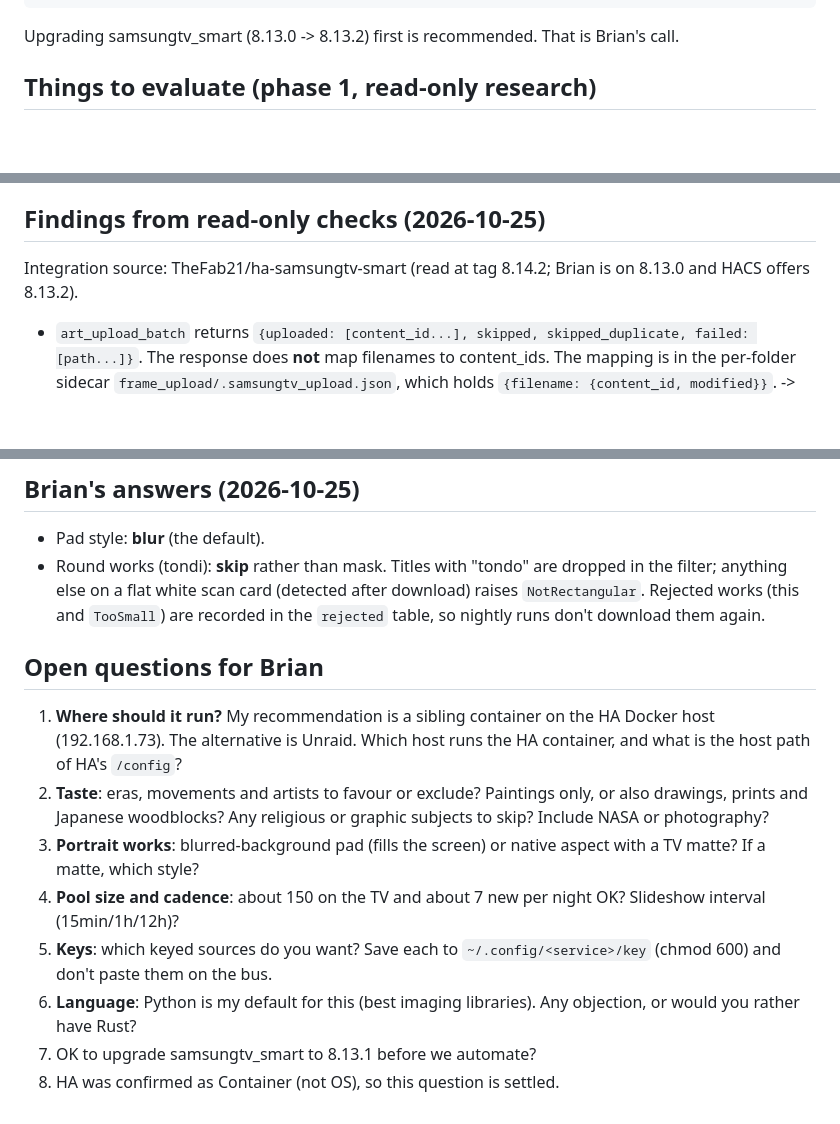
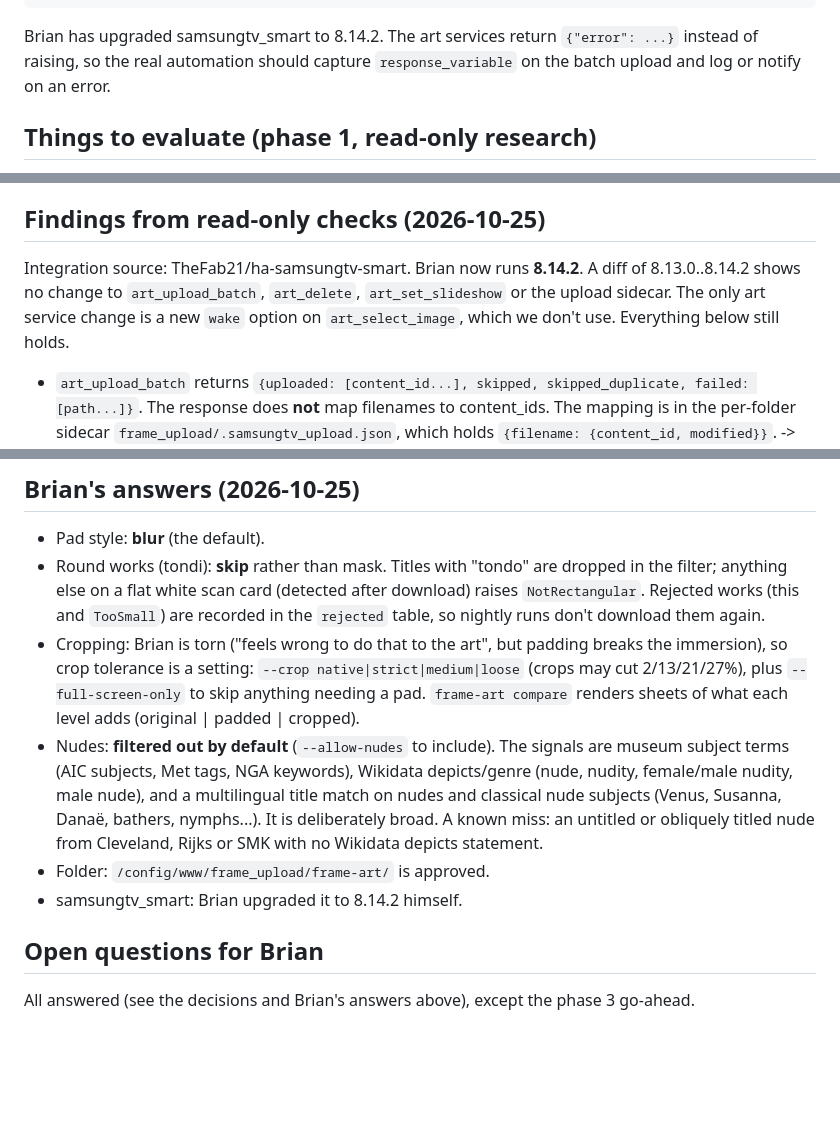
Before and after one commit to bbaldino/frame-art, a Markdown page: docs/design.md, 3 parts joined by grey strips. GitHub-like rendering; blank space fills up the shorter version.

Commit message:
Record Brian's answers and the 8.14.2 integration check
Co-Authored-By: Claude Opus 5.5 <noreply@anthropic.com>

````diff
--- a/docs/design.md
+++ b/docs/design.md
@@ -147,7 +147,8 @@ actions:
     data: { duration: 1h, shuffle: true, category_id: 2 }
 mode: single
 ```
-Upgrading samsungtv_smart (8.13.0 -> 8.13.2) first is recommended. That is Brian's call.
+Brian has upgraded samsungtv_smart to 8.14.2. The art services return `{"error": ...}` instead of raising, so the
+real automation should capture `response_variable` on the batch upload and log or notify on an error.
 
 ## Things to evaluate (phase 1, read-only research)
 - **Frame Gallery**: reuse its catalogue (Apache-2.0) and possibly its source/crop metadata.
@@ -159,7 +160,9 @@ Upgrading samsungtv_smart (8.13.0 -> 8.13.2) first is recommended. That is Brian
   the Plex API (copyrighted, personal display only, kept as a separate opt-in pool).
 
 ## Findings from read-only checks (2026-10-25)
-Integration source: TheFab21/ha-samsungtv-smart (read at tag 8.14.2; Brian is on 8.13.0 and HACS offers 8.13.2).
+Integration source: TheFab21/ha-samsungtv-smart. Brian now runs **8.14.2**. A diff of 8.13.0..8.14.2 shows no change to
+`art_upload_batch`, `art_delete`, `art_set_slideshow` or the upload sidecar. The only art service change is a new `wake`
+option on `art_select_image`, which we don't use. Everything below still holds.
 - `art_upload_batch` returns `{uploaded: [content_id...], skipped, skipped_duplicate, failed: [path...]}`.
   The response does **not** map filenames to content_ids. The mapping is in the per-folder sidecar
   `frame_upload/.samsungtv_upload.json`, which holds `{filename: {content_id, modified}}`.
@@ -233,16 +235,15 @@ Source API probes (keyless, all worked):
 - Round works (tondi): **skip** rather than mask. Titles with "tondo" are dropped in the filter; anything else on a
   flat white scan card (detected after download) raises `NotRectangular`. Rejected works (this and `TooSmall`) are
   recorded in the `rejected` table, so nightly runs don't download them again.
+- Cropping: Brian is torn ("feels wrong to do that to the art", but padding breaks the immersion), so crop tolerance is a
+  setting: `--crop native|strict|medium|loose` (crops may cut 2/13/21/27%), plus `--full-screen-only` to skip
+  anything needing a pad. `frame-art compare` renders sheets of what each level adds (original | padded | cropped).
+- Nudes: **filtered out by default** (`--allow-nudes` to include). The signals are museum subject terms (AIC subjects,
+  Met tags, NGA keywords), Wikidata depicts/genre (nude, nudity, female/male nudity, male nude), and a multilingual title
+  match on nudes and classical nude subjects (Venus, Susanna, Danaë, bathers, nymphs...). It is deliberately broad. A
+  known miss: an untitled or obliquely titled nude from Cleveland, Rijks or SMK with no Wikidata depicts statement.
+- Folder: `/config/www/frame_upload/frame-art/` is approved.
+- samsungtv_smart: Brian upgraded it to 8.14.2 himself.
 
 ## Open questions for Brian
-1. **Where should it run?** My recommendation is a sibling container on the HA Docker host (192.168.1.73). The alternative is Unraid. Which host
-   runs the HA container, and what is the host path of HA's `/config`?
-2. **Taste**: eras, movements and artists to favour or exclude? Paintings only, or also drawings, prints and Japanese
-   woodblocks? Any religious or graphic subjects to skip? Include NASA or photography?
-3. **Portrait works**: blurred-background pad (fills the screen) or native aspect with a TV matte? If a matte, which style?
-4. **Pool size and cadence**: about 150 on the TV and about 7 new per night OK? Slideshow interval (15min/1h/12h)?
-5. **Keys**: which keyed sources do you want? Save each to `~/.config/<service>/key` (chmod 600) and don't
-   paste them on the bus.
-6. **Language**: Python is my default for this (best imaging libraries). Any objection, or would you rather have Rust?
-7. OK to upgrade samsungtv_smart to 8.13.1 before we automate?
-8. HA was confirmed as Container (not OS), so this question is settled.
+All answered (see the decisions and Brian's answers above), except the phase 3 go-ahead.
````
Also changed, not shown: other parts of docs/design.md (+1 -2 lines).
